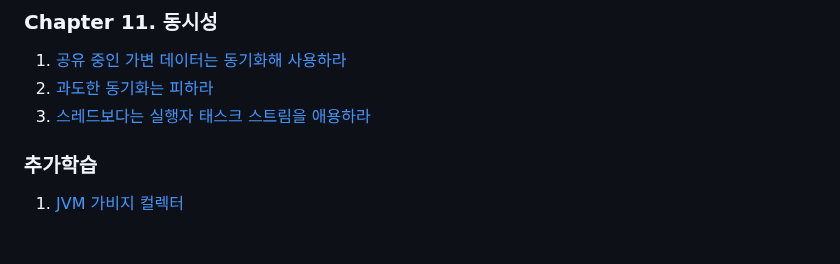
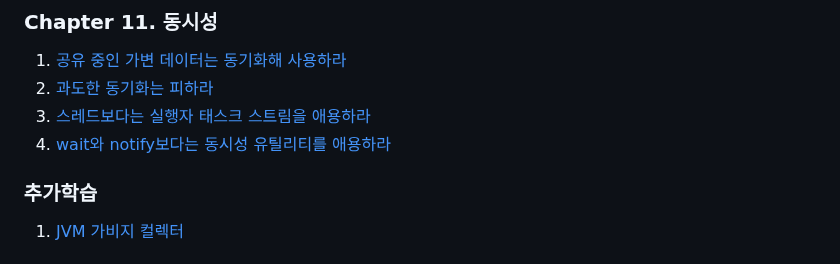
Before and after one commit to brightdev-bs/TIL, a Markdown page: effective-java/docs/Main.md, the part around the change. Drawn GitHub-style.

Commit message:
이펙티브 자바 - 11장  - wait와 notify보다는 동시성 유틸리티를 이용하라

```diff
--- a/effective-java/docs/Main.md
+++ b/effective-java/docs/Main.md
@@ -101,6 +101,7 @@ equlas, hashCode, toString, clone, finalize는 모두 재정의(Overriding)를
 1. [공유 중인 가변 데이터는 동기화해 사용하라](ch11/공유_중인_가변_데이터는_동기화해_사용하라.md)
 2. [과도한 동기화는 피하라](ch11/과도한_동기화는_피하라.md)
 3. [스레드보다는 실행자 태스크 스트림을 애용하라](ch11/스레드보다는_실행자_태스크_스트림을_애용하라.md)
+4. [wait와 notify보다는 동시성 유틸리티를 애용하라](ch11/wait와_notify보다는_동시성_유틸리티를_애용하라.md)
 
 
 
```
Also changed, not shown: 1 other file.
